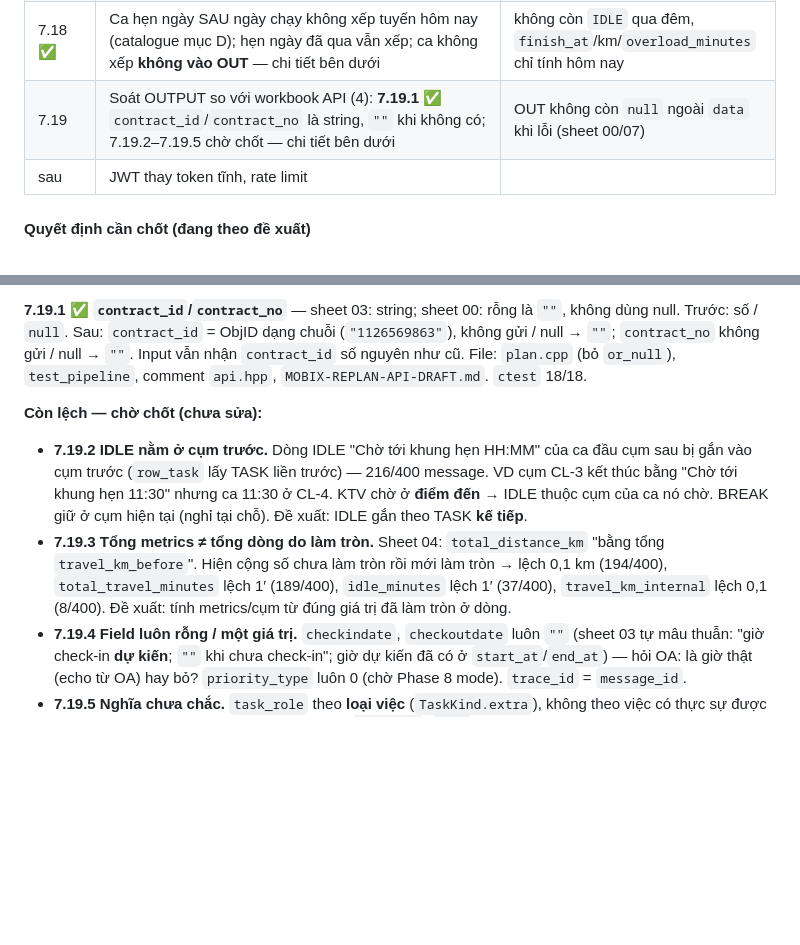
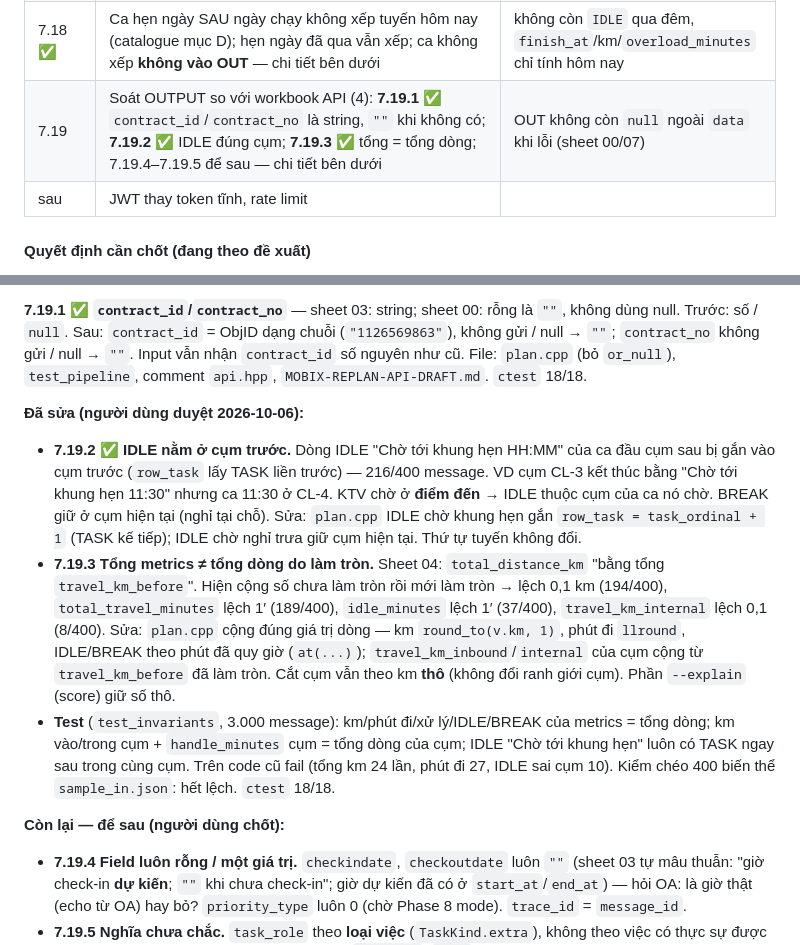
Before and after one commit to NguyenQuocPhu/ktv_optimization, a Markdown page: core/IMPLEMENTATION_SPEC.md, 2 parts joined by grey strips. GitHub-like rendering; blank space fills up the shorter version.

Commit message:
docs(spec): kết quả 7.19.2 + 7.19.3, 7.19.4–7.19.5 để sau

```diff
--- a/core/IMPLEMENTATION_SPEC.md
+++ b/core/IMPLEMENTATION_SPEC.md
@@ -669,7 +669,7 @@ Authorization: Bearer <token>       Cache-Control: no-store
 | 7.16 | Bám Event Catalogue v2.0 (`ISC_MobiX_EventCatalogue_AIGoiycavu_v1.0.xlsx`, mục B + C): **7.16.1 ✅ lọc K**, **7.16.2 ✅ `DEADLINE_URGENCY`**, **7.16.3 ✅ gộp điểm dừng cùng địa chỉ** (hợp đồng IN/OUT theo `API-Goi-y-cong-viec (1).xlsx`) — chi tiết bên dưới | việc tháng còn > K không lên tuyến (trừ khi cùng địa chỉ với ca khác); urgency đổi được thứ tự; ca cùng nhóm luôn liền nhau, TGXL cộng, km tính 1 lần, `task_role`/`insert_reason` đúng workbook |
 | 7.17 ✅ | Mục E thu bill: `hoa_don` không hẹn có `complete_date` trùng ngày-trong-tháng với ngày chạy → đến hạn hôm nay — chi tiết bên dưới | thu bill trúng ngày thanh toán được xếp ngay dù còn > K ngày, urgency max; `thu_hoi` không đổi |
 | 7.18 ✅ | Ca hẹn ngày SAU ngày chạy không xếp tuyến hôm nay (catalogue mục D); hẹn ngày đã qua vẫn xếp; ca không xếp **không vào OUT** — chi tiết bên dưới | không còn `IDLE` qua đêm, `finish_at`/km/`overload_minutes` chỉ tính hôm nay |
-| 7.19 | Soát OUTPUT so với workbook API (4): **7.19.1 ✅** `contract_id`/`contract_no` là string, `""` khi không có; 7.19.2–7.19.5 chờ chốt — chi tiết bên dưới | OUT không còn `null` ngoài `data` khi lỗi (sheet 00/07) |
+| 7.19 | Soát OUTPUT so với workbook API (4): **7.19.1 ✅** `contract_id`/`contract_no` là string, `""` khi không có; **7.19.2 ✅** IDLE đúng cụm; **7.19.3 ✅** tổng = tổng dòng; 7.19.4–7.19.5 để sau — chi tiết bên dưới | OUT không còn `null` ngoài `data` khi lỗi (sheet 00/07) |
 | sau | JWT thay token tĩnh, rate limit | |
 
 #### Quyết định cần chốt (đang theo đề xuất)
@@ -1281,9 +1281,12 @@ key: tầng 3 cộng thêm weight × cost, mặc định weight = 0.5
 
 **7.19.1 ✅ `contract_id`/`contract_no`** — sheet 03: string; sheet 00: rỗng là `""`, không dùng null. Trước: số / `null`. Sau: `contract_id` = ObjID dạng chuỗi (`"1126569863"`), không gửi / null → `""`; `contract_no` không gửi / null → `""`. Input vẫn nhận `contract_id` số nguyên như cũ. File: `plan.cpp` (bỏ `or_null`), `test_pipeline`, comment `api.hpp`, `MOBIX-REPLAN-API-DRAFT.md`. `ctest` 18/18.
 
-**Còn lệch — chờ chốt (chưa sửa):**
-- **7.19.2 IDLE nằm ở cụm trước.** Dòng IDLE "Chờ tới khung hẹn HH:MM" của ca đầu cụm sau bị gắn vào cụm trước (`row_task` lấy TASK liền trước) — 216/400 message. VD cụm CL-3 kết thúc bằng "Chờ tới khung hẹn 11:30" nhưng ca 11:30 ở CL-4. KTV chờ ở **điểm đến** → IDLE thuộc cụm của ca nó chờ. BREAK giữ ở cụm hiện tại (nghỉ tại chỗ). Đề xuất: IDLE gắn theo TASK **kế tiếp**.
-- **7.19.3 Tổng metrics ≠ tổng dòng do làm tròn.** Sheet 04: `total_distance_km` "bằng tổng `travel_km_before`". Hiện cộng số chưa làm tròn rồi mới làm tròn → lệch 0,1 km (194/400), `total_travel_minutes` lệch 1′ (189/400), `idle_minutes` lệch 1′ (37/400), `travel_km_internal` lệch 0,1 (8/400). Đề xuất: tính metrics/cụm từ đúng giá trị đã làm tròn ở dòng.
+**Đã sửa (người dùng duyệt 2026-10-06):**
+- **7.19.2 ✅ IDLE nằm ở cụm trước.** Dòng IDLE "Chờ tới khung hẹn HH:MM" của ca đầu cụm sau bị gắn vào cụm trước (`row_task` lấy TASK liền trước) — 216/400 message. VD cụm CL-3 kết thúc bằng "Chờ tới khung hẹn 11:30" nhưng ca 11:30 ở CL-4. KTV chờ ở **điểm đến** → IDLE thuộc cụm của ca nó chờ. BREAK giữ ở cụm hiện tại (nghỉ tại chỗ). Sửa: `plan.cpp` IDLE chờ khung hẹn gắn `row_task = task_ordinal + 1` (TASK kế tiếp); IDLE chờ nghỉ trưa giữ cụm hiện tại. Thứ tự tuyến không đổi.
+- **7.19.3 Tổng metrics ≠ tổng dòng do làm tròn.** Sheet 04: `total_distance_km` "bằng tổng `travel_km_before`". Hiện cộng số chưa làm tròn rồi mới làm tròn → lệch 0,1 km (194/400), `total_travel_minutes` lệch 1′ (189/400), `idle_minutes` lệch 1′ (37/400), `travel_km_internal` lệch 0,1 (8/400). Sửa: `plan.cpp` cộng đúng giá trị dòng — km `round_to(v.km, 1)`, phút đi `llround`, IDLE/BREAK theo phút đã quy giờ (`at(...)`); `travel_km_inbound`/`internal` của cụm cộng từ `travel_km_before` đã làm tròn. Cắt cụm vẫn theo km **thô** (không đổi ranh giới cụm). Phần `--explain` (score) giữ số thô.
+- **Test** (`test_invariants`, 3.000 message): km/phút đi/xử lý/IDLE/BREAK của metrics = tổng dòng; km vào/trong cụm + `handle_minutes` cụm = tổng dòng của cụm; IDLE "Chờ tới khung hẹn" luôn có TASK ngay sau trong cùng cụm. Trên code cũ fail (tổng km 24 lần, phút đi 27, IDLE sai cụm 10). Kiểm chéo 400 biến thể `sample_in.json`: hết lệch. `ctest` 18/18.
+
+**Còn lại — để sau (người dùng chốt):**
 - **7.19.4 Field luôn rỗng / một giá trị.** `checkindate`, `checkoutdate` luôn `""` (sheet 03 tự mâu thuẫn: "giờ check-in **dự kiến**; `""` khi chưa check-in"; giờ dự kiến đã có ở `start_at`/`end_at`) — hỏi OA: là giờ thật (echo từ OA) hay bỏ? `priority_type` luôn 0 (chờ Phase 8 mode). `trace_id` = `message_id`.
 - **7.19.5 Nghĩa chưa chắc.** `task_role` theo **loại việc** (`TaskKind.extra`), không theo việc có thực sự được chèn: thu hồi xếp đầu tuyến lúc 08:05 vẫn là `inserted`. `name` cụm lấy tên lô KTV → nhiều cụm cùng tên (VD 5 cụm đều "Phú Mỹ"); workbook mẫu đặt tên theo phường/đường. Cắt cụm theo chặng > 2 km → 6 việc ra 5 cụm khá phổ biến. Chặng 0,1 km ra 0 phút (làm tròn).
 
```
